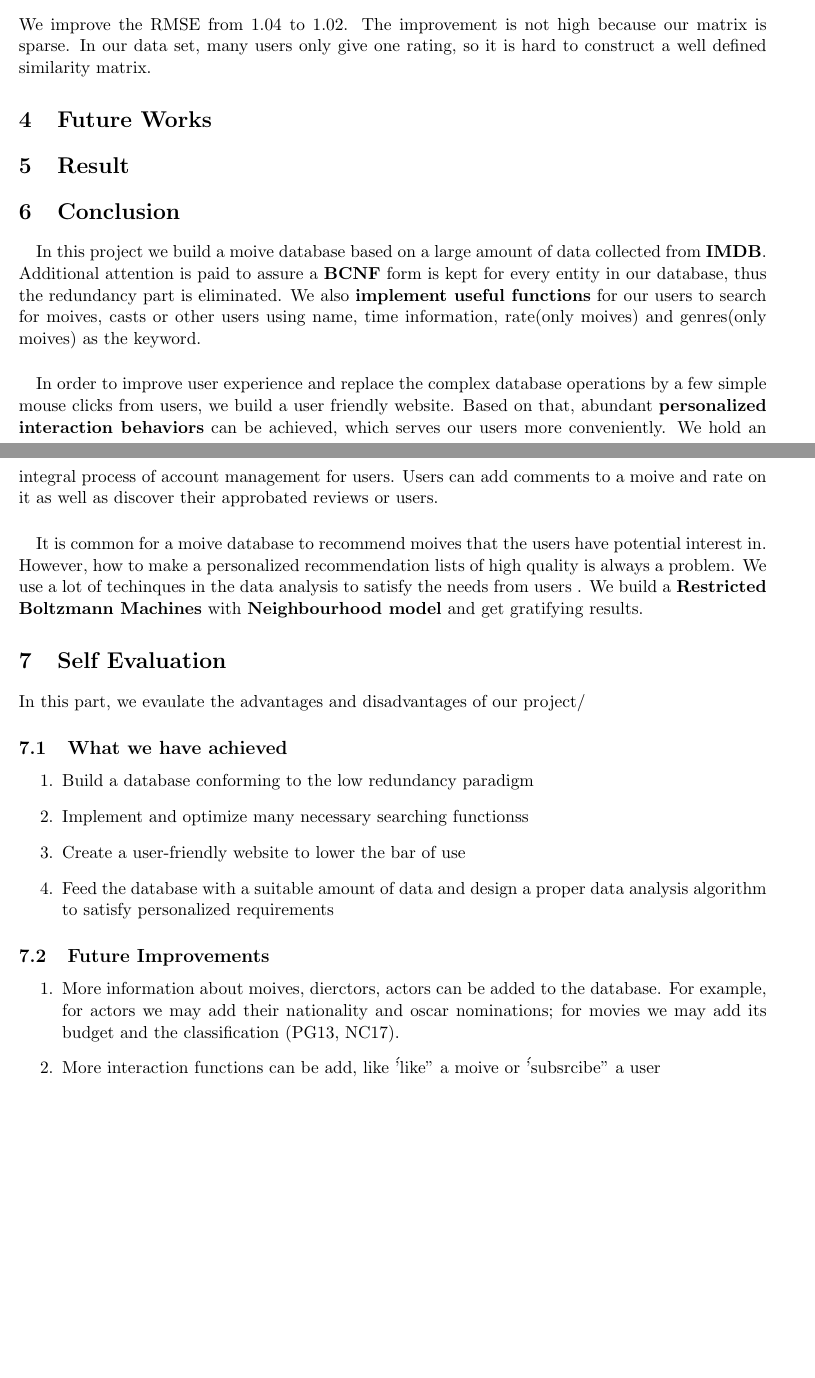
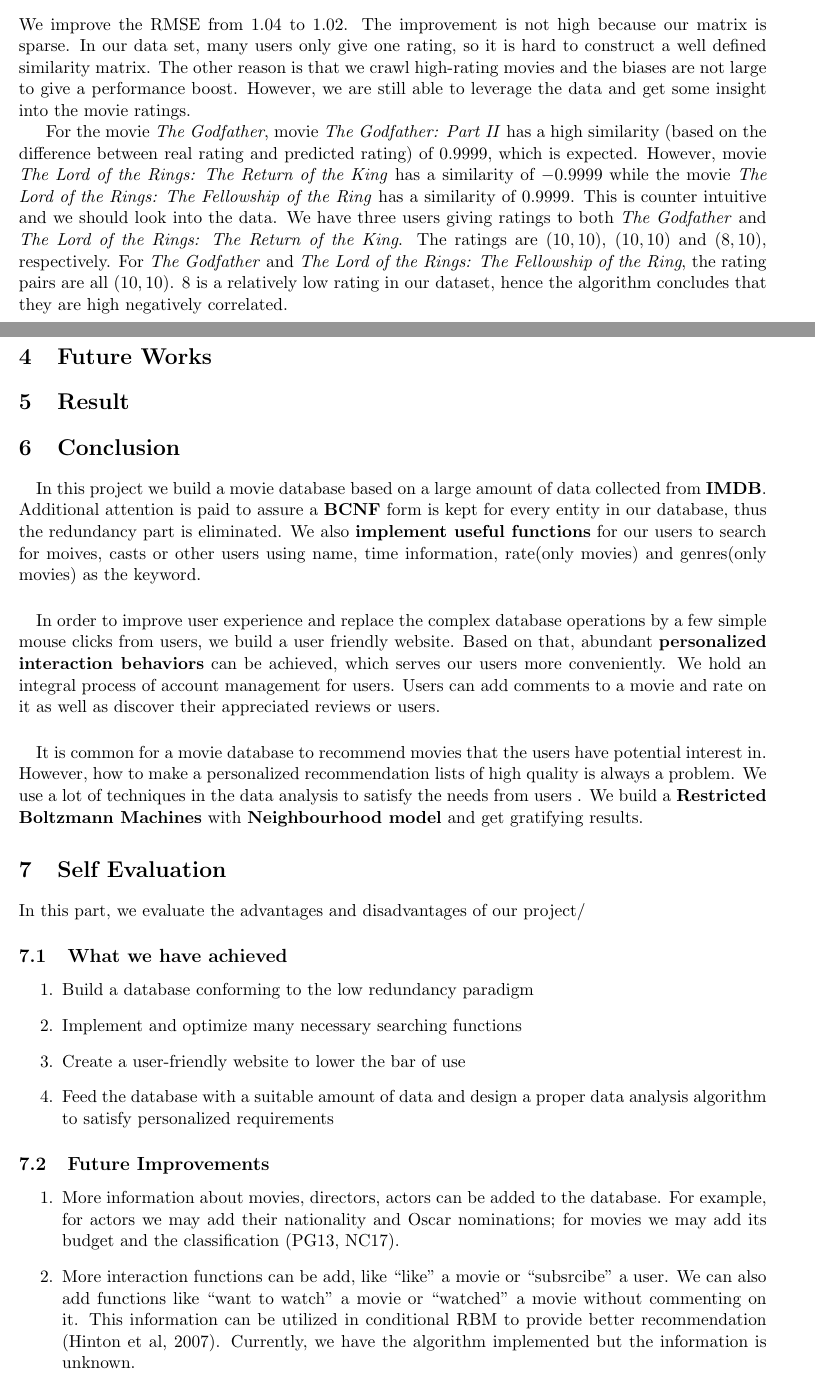
Before and after one commit to SE-starshippilot/rotten-potatoes-formal, a LaTeX document (report/report.tex): two parts of pages 10 and 11 of 11 before the commit and two parts of pages 10 and 11 of 12 after it, joined at a grey line, cut so that both start at the same text, the shorter picture padded with empty space. Compiled offline with pdfLaTeX.

Commit message:
update neighbourhood

```diff
--- a/report/report.tex
+++ b/report/report.tex
@@ -221,30 +221,32 @@ Users have their preferences and tend to give similar ratings to movies of the s
     \item Predict the error of one movie through the errors of its neighbours: $ \hat{\tilde{r}}_{i A}=\frac{1}{\sum_{B \in S}\left|d_{A B}\right|} \sum_{B \in S} d_{A B} \widetilde{r}_{i B}  $, where $ S $ is the set of neighbours (with high absolute similarities) of $ A $.
     \item Improve our RBM predictions by $ R_{u m}^{*}=\hat{R}_{u m}+\hat{\tilde{r}}_{u m} $ for each $ (user, movie) $ pair desired.
 \end{itemize}
-We improve the RMSE from 1.04 to 1.02. The improvement is not high because our matrix is sparse. In our data set, many users only give one rating, so it is hard to construct a well defined similarity matrix.
+We improve the RMSE from 1.04 to 1.02. The improvement is not high because our matrix is sparse. In our data set, many users only give one rating, so it is hard to construct a well defined similarity matrix. The other reason is that we crawl high-rating movies and the biases are not large to give a performance boost. However, we are still able to leverage the data and get some insight into the movie ratings.
+
+For the movie \textit{The Godfather}, movie \textit{The Godfather: Part II} has a high similarity (based on the difference between real rating and predicted rating) of $ 0.9999 $, which is expected. However, movie \textit{The Lord of the Rings: The Return of the King} has a similarity of $ -0.9999 $ while the movie \textit{The Lord of the Rings: The Fellowship of the Ring} has a similarity of $ 0.9999 $. This is counter intuitive and we should look into the data. We have three users giving ratings to both \textit{The Godfather} and \textit{The Lord of the Rings: The Return of the King}. The ratings are $ (10, 10) $, $ (10, 10) $ and $ (8, 10) $, respectively. For \textit{The Godfather} and \textit{The Lord of the Rings: The Fellowship of the Ring}, the rating pairs are all $ (10, 10) $. 8 is a relatively low rating in our dataset, hence the algorithm concludes that they are high negatively correlated.
 
 \section{Future Works}
 \section{Result}
 
 \section{Conclusion}
-\paragraph{} In this project we build a moive database based on a large amount of data collected from \textbf{IMDB}. Additional attention is paid to assure a \textbf{BCNF} form is kept for every entity in our database, thus the redundancy part is eliminated. We also \textbf{implement useful functions} for our users to search for moives, casts or other users using name,  time information, rate(only moives) and genres(only moives) as the keyword.
-\paragraph{} In order to improve user experience and replace the complex database operations by a few simple mouse clicks from users, we build a user friendly website. Based on that, abundant \textbf{personalized interaction behaviors} can be achieved, which serves our users more conveniently. We hold an integral process of account management for users. Users can add comments to a moive and rate on it as well as discover their approbated reviews or users.
-\paragraph{} It is common for a moive database to recommend moives that the users have potential interest in. However,  how to make a personalized recommendation lists of high quality is always a problem. We use a lot of techinques in the data analysis to satisfy the needs from users . We build a \textbf{Restricted Boltzmann Machines}  with \textbf{Neighbourhood model} and get gratifying results.
+\paragraph{} In this project we build a movie database based on a large amount of data collected from \textbf{IMDB}. Additional attention is paid to assure a \textbf{BCNF} form is kept for every entity in our database, thus the redundancy part is eliminated. We also \textbf{implement useful functions} for our users to search for moives, casts or other users using name,  time information, rate(only movies) and genres(only movies) as the keyword.
+\paragraph{} In order to improve user experience and replace the complex database operations by a few simple mouse clicks from users, we build a user friendly website. Based on that, abundant \textbf{personalized interaction behaviors} can be achieved, which serves our users more conveniently. We hold an integral process of account management for users. Users can add comments to a movie and rate on it as well as discover their appreciated reviews or users.
+\paragraph{} It is common for a movie database to recommend movies that the users have potential interest in. However,  how to make a personalized recommendation lists of high quality is always a problem. We use a lot of techniques in the data analysis to satisfy the needs from users . We build a \textbf{Restricted Boltzmann Machines}  with \textbf{Neighbourhood model} and get gratifying results.
 \section{Self Evaluation}
-In this part, we evaulate the advantages and disadvantages of our project/
+In this part, we evaluate the advantages and disadvantages of our project/
 \subsection{What we have achieved}
 \begin{enumerate}
 \item Build a database conforming to the low redundancy paradigm
-\item Implement and optimize many necessary  searching functionss
+\item Implement and optimize many necessary  searching functions
 \item Create a user-friendly website to lower the bar of use
 \item Feed the database with a suitable amount of data and design a proper data analysis algorithm to satisfy personalized requirements
 \end{enumerate}
 \subsection{Future Improvements}
 \begin{enumerate}
-\item More information about moives, dierctors, actors can be added to the database. For example, for actors we may add their nationality and oscar nominations; for movies we may add its budget and the classification (PG13, NC17).
-\item More interaction functions can be add, like \''like'' a moive or \''subsrcibe'' a user
-\item In the future, we plan to distiguish the users of our platform. We will allow a common user to upgrade as administrator, which will reduce the effort to maintain and supervise the comments other users post.
-\item Currently the web crawler is implemeted using synced requests, which reduced its performance. In the future, we will write the crawler using async requestst to speed up the crawling performance and acquire more data for our database.
+\item More information about movies, directors, actors can be added to the database. For example, for actors we may add their nationality and Oscar nominations; for movies we may add its budget and the classification (PG13, NC17).
+\item More interaction functions can be add, like ``like'' a movie or ``subsrcibe'' a user. We can also add functions like ``want to watch'' a movie or ``watched'' a movie without commenting on it. This information can be utilized in conditional RBM to provide better recommendation (Hinton et al, 2007). Currently, we have the algorithm implemented but the information is unknown.
+\item In the future, we plan to distinguish the users of our platform. We will allow a common user to upgrade as administrator, which will reduce the effort to maintain and supervise the comments other users post.
+\item Currently the web crawler is implemented using synced requests, which reduced its performance. In the future, we will write the crawler using async requests to speed up the crawling performance and acquire more data for our database.
 \end{enumerate}
 \section{Contribution}
 
```
Also changed, not shown: report/report.tex (2 more changed lines).
